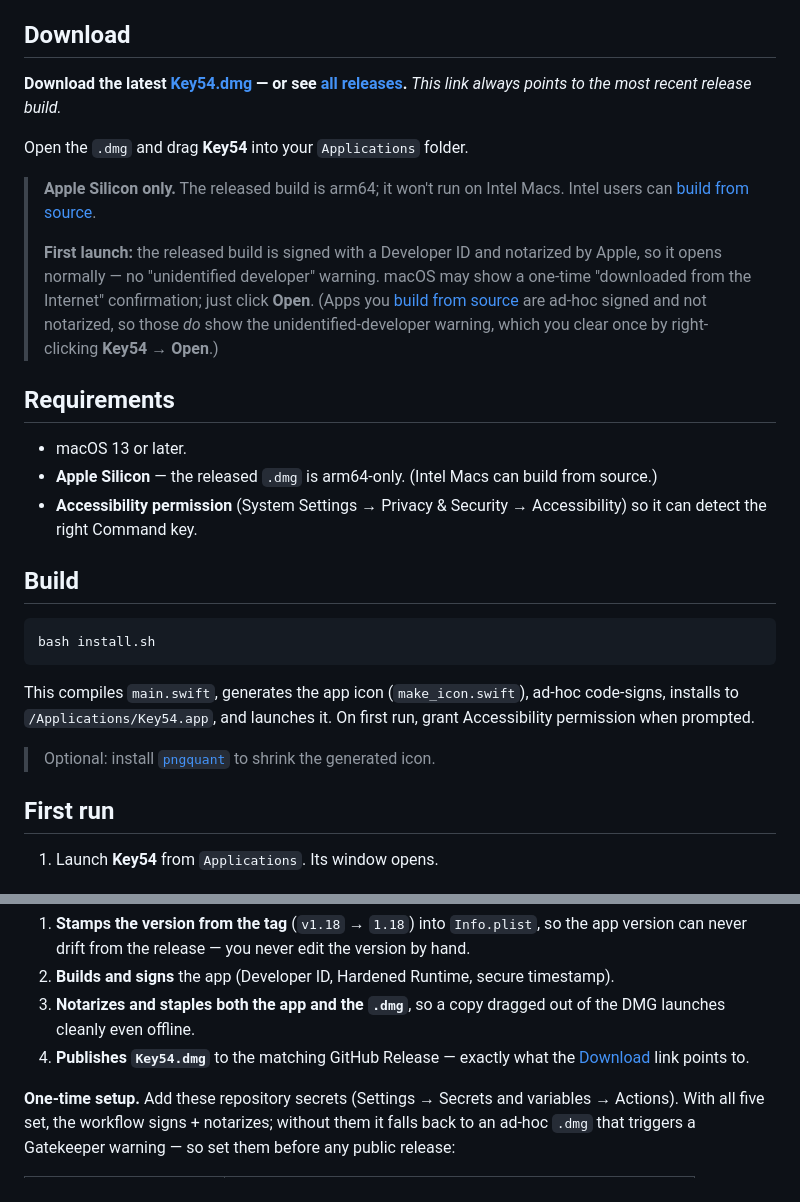
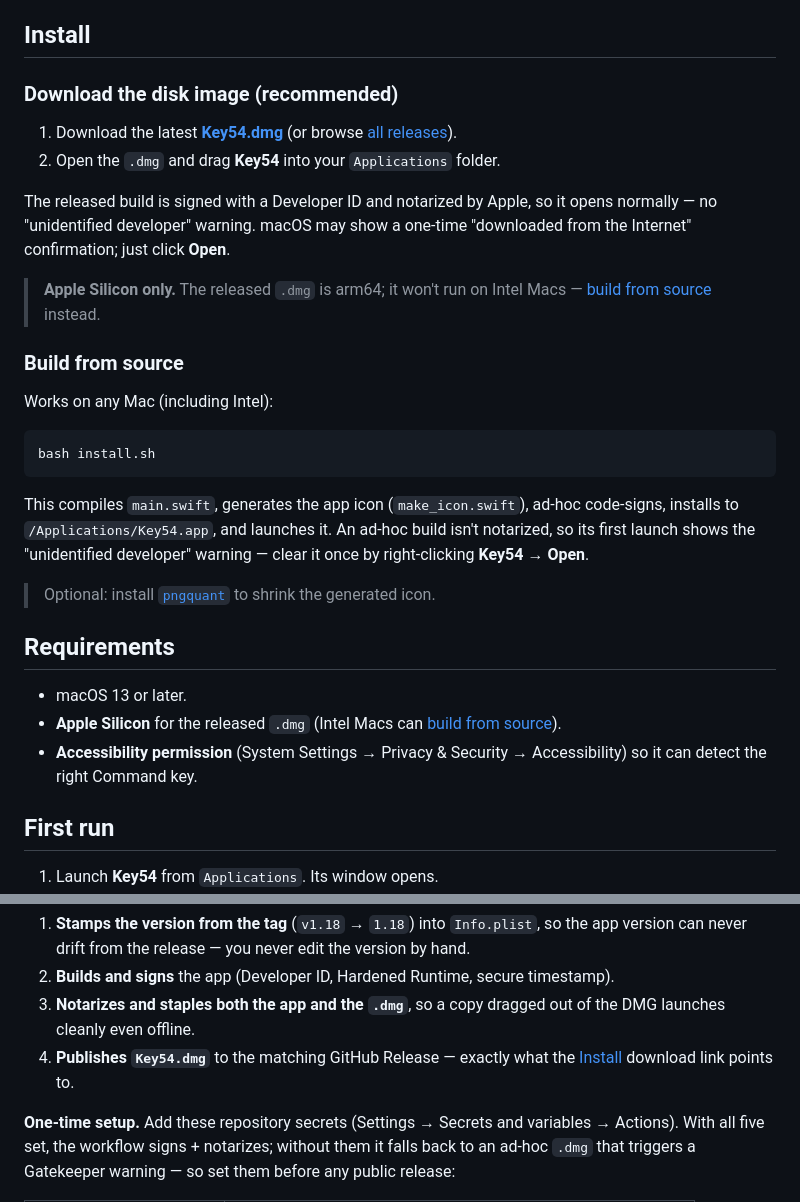
Before and after one commit to grokcodile/key54, a Markdown page: README.md, 2 parts joined by grey strips. GitHub-like rendering.

Commit message:
Reorganize installation instructions in README
Restructure the Download/Install section to better distinguish between downloading the pre-built `.dmg` (recommended) and building from source. Add clearer guidance on Apple Silicon vs Intel support, notarization details, and the differences between released (notarized) and source-built (ad-hoc signed) apps. Move Requirements section after installation methods.

````diff
--- a/README.md
+++ b/README.md
@@ -21,31 +21,34 @@ It runs as a background agent — no Dock icon, no menu bar item — and starts
 - Correctly returns you to the previous app, including full-screen apps and apps with no open windows.
 - Runs silently as a background agent and starts at login.
 
-## Download
+## Install
 
-**Download the latest [Key54.dmg](https://github.com/grokcodile/key54/releases/latest/download/Key54.dmg) — or see [all releases](https://github.com/grokcodile/key54/releases).** *This link always points to the most recent release build.*
+### Download the disk image (recommended)
 
-Open the `.dmg` and drag **Key54** into your `Applications` folder.
+1. Download the latest **[Key54.dmg](https://github.com/grokcodile/key54/releases/latest/download/Key54.dmg)** (or browse [all releases](https://github.com/grokcodile/key54/releases)).
+2. Open the `.dmg` and drag **Key54** into your `Applications` folder.
 
-> **Apple Silicon only.** The released build is arm64; it won't run on Intel Macs. Intel users can [build from source](#build).
->
-> **First launch:** the released build is signed with a Developer ID and notarized by Apple, so it opens normally — no "unidentified developer" warning. macOS may show a one-time "downloaded from the Internet" confirmation; just click **Open**. (Apps you [build from source](#build) are ad-hoc signed and not notarized, so those *do* show the unidentified-developer warning, which you clear once by right-clicking **Key54 → Open**.)
+The released build is signed with a Developer ID and notarized by Apple, so it opens normally — no "unidentified developer" warning. macOS may show a one-time "downloaded from the Internet" confirmation; just click **Open**.
 
-## Requirements
+> **Apple Silicon only.** The released `.dmg` is arm64; it won't run on Intel Macs — [build from source](#build-from-source) instead.
 
-- macOS 13 or later.
-- **Apple Silicon** — the released `.dmg` is arm64-only. (Intel Macs can build from source.)
-- **Accessibility permission** (System Settings → Privacy & Security → Accessibility) so it can detect the right Command key.
+### Build from source
 
-## Build
+Works on any Mac (including Intel):
 
 ```sh
 bash install.sh
 ```
 
-This compiles `main.swift`, generates the app icon (`make_icon.swift`), ad-hoc code-signs, installs to `/Applications/Key54.app`, and launches it. On first run, grant Accessibility permission when prompted.
+This compiles `main.swift`, generates the app icon (`make_icon.swift`), ad-hoc code-signs, installs to `/Applications/Key54.app`, and launches it. An ad-hoc build isn't notarized, so its first launch shows the "unidentified developer" warning — clear it once by right-clicking **Key54 → Open**.
 
 > Optional: install [`pngquant`](https://pngquant.org) to shrink the generated icon.
+
+## Requirements
+
+- macOS 13 or later.
+- **Apple Silicon** for the released `.dmg` (Intel Macs can [build from source](#build-from-source)).
+- **Accessibility permission** (System Settings → Privacy & Security → Accessibility) so it can detect the right Command key.
 
 ## First run
 
@@ -97,7 +100,7 @@ The workflow then automatically:
 1. **Stamps the version from the tag** (`v1.18` → `1.18`) into `Info.plist`, so the app version can never drift from the release — you never edit the version by hand.
 2. **Builds and signs** the app (Developer ID, Hardened Runtime, secure timestamp).
 3. **Notarizes and staples both the app and the `.dmg`**, so a copy dragged out of the DMG launches cleanly even offline.
-4. **Publishes `Key54.dmg`** to the matching GitHub Release — exactly what the [Download](#download) link points to.
+4. **Publishes `Key54.dmg`** to the matching GitHub Release — exactly what the [Install](#install) download link points to.
 
 **One-time setup.** Add these repository secrets (Settings → Secrets and
 variables → Actions). With all five set, the workflow signs + notarizes; without
````
